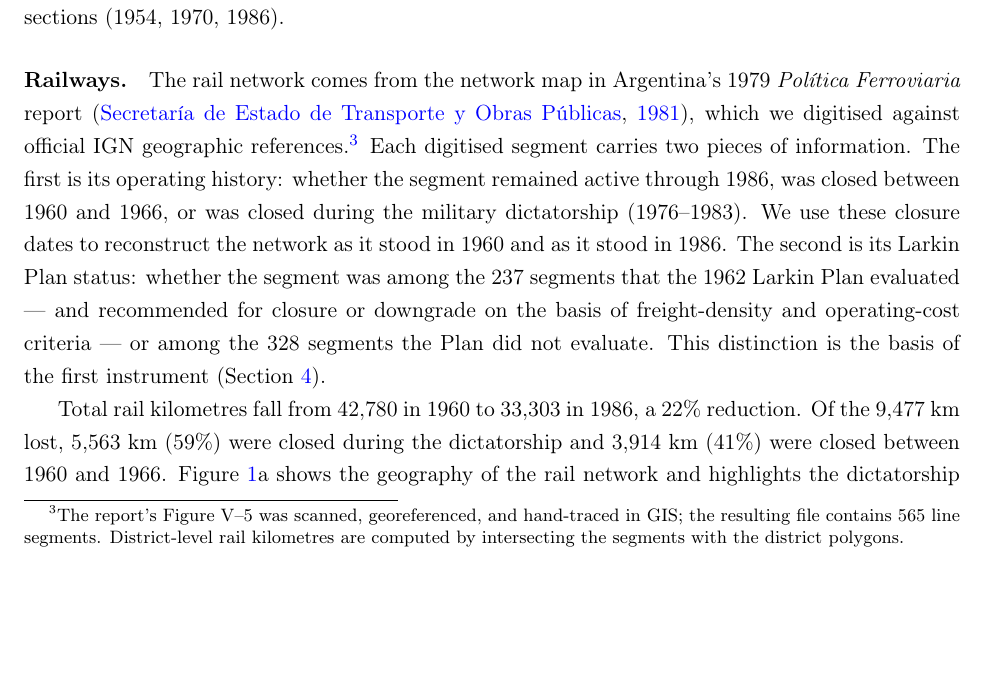
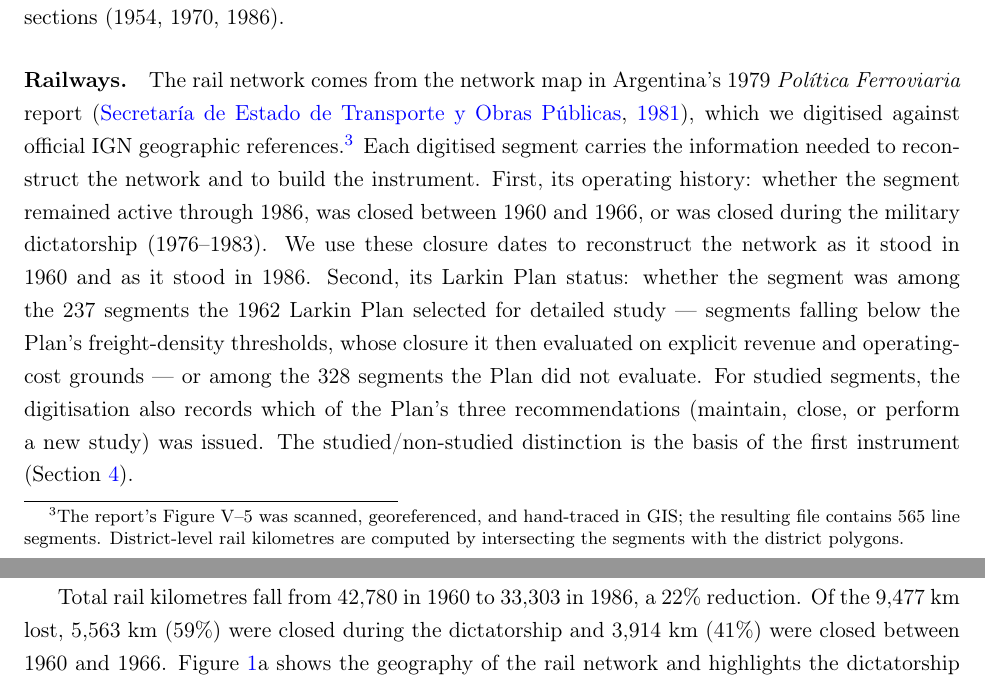
Before and after one commit to diegogentilepassaro/bimodal-transport-argentina, a LaTeX paper (paper/paper.tex, which reads paper/section_3_data.tex): part of page 8 of 32 before the commit and two parts of pages 8 and 9 of 32 after it, the two joined at a grey line, cut so that both start at the same text, the shorter picture padded with empty space. Compiled offline with pdfLaTeX; a LaTeX package or settings file that is missing is left out.

Commit message:
Paper: address cr-review on PR #98 Blocking: the rewritten Larkin sentence claimed all 237 studied segments were 'recommended for closure or downgrade', contradicting Section 2 (the Plan issued one of three recommendations: maintain, close, or new study; freight-density thresholds governed selection into study, not the recommendation). Section 3 now states the selection rule and evaluation basis separately and mentions the recommendation attribute (fixes the 'two pieces of information' undercount, the second Should Fix). Should Fix: abstract road-tripling claim re-anchored to the measured window '(1954--1986)' -- the paper has no 1960 or 1991 road stock, so a 1960-1991 tripling claim was unverifiable from data shown. Compensating trim keeps the abstract at 149 rendered words. Consider (taken): 'assessment of the railway network' -> 'transport network', matching Section 2's scope (the mission scrutinized rail and road). The 1961-vs-1962 Larkin date tension is pre-existing and stays flagged for the coauthors. Compile clean: 40 pp, zero undefined refs, zero bibtex warnings.

```diff
--- a/paper/section_3_data.tex
+++ b/paper/section_3_data.tex
@@ -49,17 +49,21 @@ references.\footnote{The report's Figure~V--5 was scanned,
 georeferenced, and hand-traced in GIS; the resulting file contains
 565 line segments. District-level rail kilometres are computed by
 intersecting the segments with the district polygons.} Each digitised
-segment carries two pieces of information. The first is its operating
+segment carries the information needed to reconstruct the network and
+to build the instrument. First, its operating
 history: whether the segment remained active through 1986, was closed
 between 1960 and 1966, or was closed during the military dictatorship
 (1976--1983). We use these closure dates to reconstruct the network as
-it stood in 1960 and as it stood in 1986. The second is its Larkin
-Plan status: whether the segment was among the 237 segments that the
-1962 Larkin Plan evaluated --- and recommended for closure or
-downgrade on the basis of freight-density and operating-cost
-criteria --- or among the 328 segments the Plan did not evaluate.
-This distinction is the basis of the first instrument
-(Section~\ref{sec:identification}).
+it stood in 1960 and as it stood in 1986. Second, its Larkin
+Plan status: whether the segment was among the 237 segments the
+1962 Larkin Plan selected for detailed study --- segments falling
+below the Plan's freight-density thresholds, whose closure it then
+evaluated on explicit revenue and operating-cost grounds --- or among
+the 328 segments the Plan did not evaluate. For studied segments, the
+digitisation also records which of the Plan's three recommendations
+(maintain, close, or perform a new study) was issued.
+The studied/non-studied distinction is the basis of the first
+instrument (Section~\ref{sec:identification}).
 
 Total rail kilometres fall from 42{,}780
 in 1960 to 33{,}303 in 1986, a 22\% reduction. Of the 9{,}477~km lost,
```
Also changed, not shown: paper/paper.tex (+4 -4 lines).
